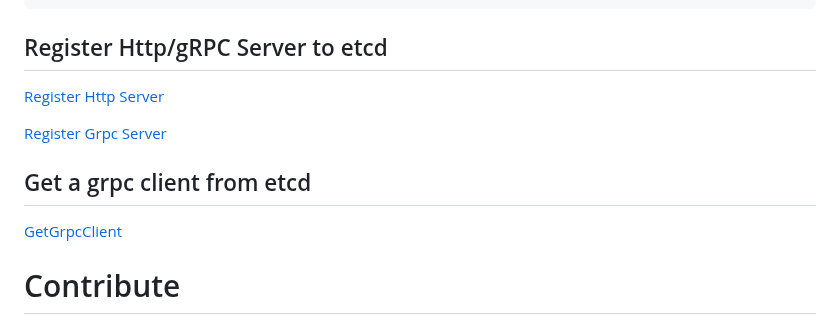
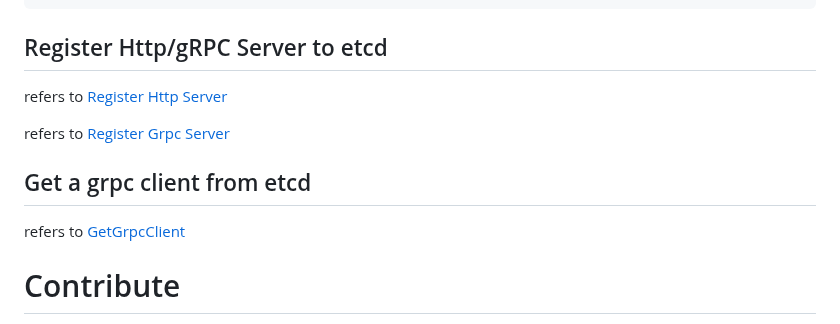
Before and after one commit to cruvie/kk_etcd_ui, a Markdown page: README.md, the part around one of its changes. GitHub-like rendering.

````diff
--- a/README.md
+++ b/README.md
@@ -178,13 +131,13 @@ func TestPutYaml(t *testing.T) {
 ```
 
 ## Register Http/gRPC Server to etcd
-[Register Http Server](https://github.com/cruvie/kk_etcd_go/blob/566e340dee0ca3b38bff574fe223887035fe67d6/kk_etcd/server_test.go#L105)
+refers to [Register Http Server](https://github.com/cruvie/kk_etcd_go/blob/566e340dee0ca3b38bff574fe223887035fe67d6/kk_etcd/server_test.go#L105)
 
-[Register Grpc Server](https://github.com/cruvie/kk_etcd_go/blob/566e340dee0ca3b38bff574fe223887035fe67d6/kk_etcd/server_test.go#L51)
+refers to [Register Grpc Server](https://github.com/cruvie/kk_etcd_go/blob/566e340dee0ca3b38bff574fe223887035fe67d6/kk_etcd/server_test.go#L51)
 
 
 ## Get a grpc client from etcd
-[GetGrpcClient](https://github.com/cruvie/kk_etcd_go/blob/566e340dee0ca3b38bff574fe223887035fe67d6/kk_etcd/server_grpc.go#L14)
+refers to [GetGrpcClient](https://github.com/cruvie/kk_etcd_go/blob/566e340dee0ca3b38bff574fe223887035fe67d6/kk_etcd/server_grpc.go#L14)
 
 # Contribute
 
````
Also changed, not shown: other parts of README.md (+9 -56 lines).
